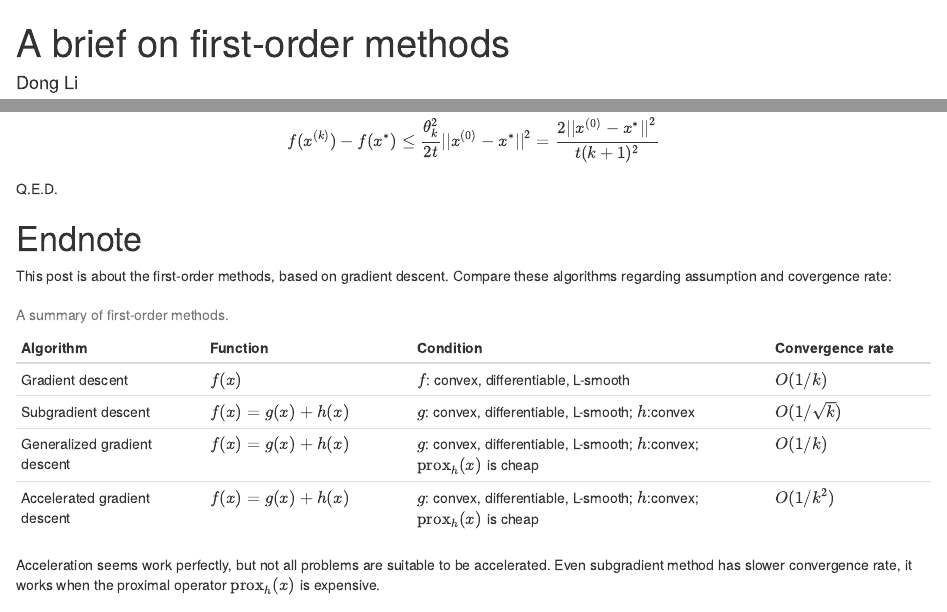
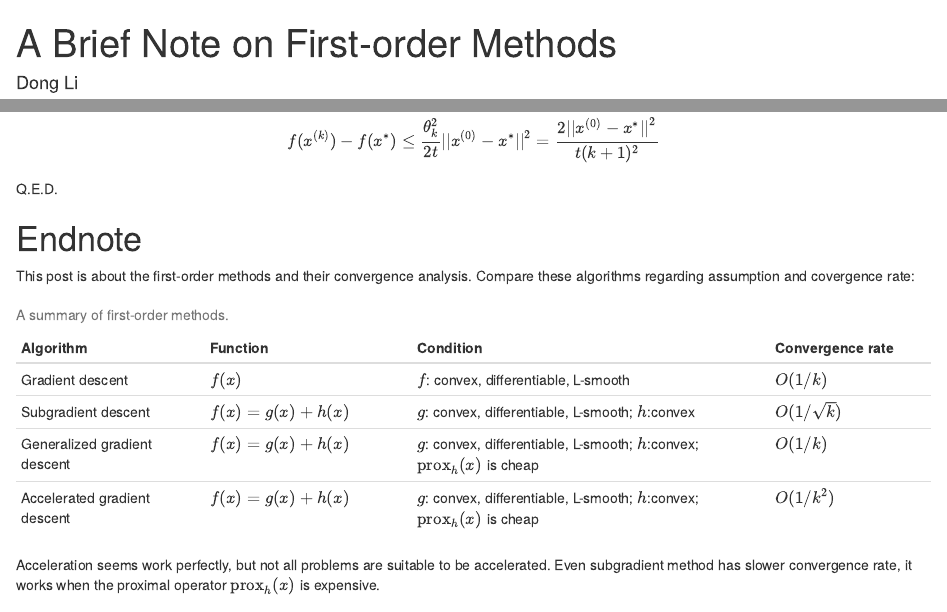
Before and after one commit to fairmiracle/Short-Tutorials, an R Markdown document (GD/convergeGD.Rmd): the page in a window 1100 px wide, from its top, and a second part further down, joined at a grey line. Rendered offline with R 4.5, knitr and Pandoc, with nearby package versions; code that draws random numbers runs with fixed seeds of ours.

Commit message:
first release

```diff
--- a/GD/convergeGD.Rmd
+++ b/GD/convergeGD.Rmd
@@ -1,5 +1,5 @@
 ---
-title: "A brief on first-order methods"
+title: "A Brief Note on First-order Methods"
 author: "Dong Li"
 date: "15 August 2017"
 output:
@@ -473,7 +473,7 @@ f(x^{(k)})-f(x^*)\leq \dfrac{\theta_k^2}{2t}||x^{(0)}-x^*||^2 = \dfrac{2||x^{(0)
 Q.E.D.
 
 # Endnote
-This post is about the first-order methods, based on gradient descent. Compare these algorithms regarding assumption and covergence rate:
+This post is about the first-order methods and their convergence analysis. Compare these algorithms regarding assumption and covergence rate:
 
 |  Algorithm   | Function  | Condition | Convergence rate   |
 |-------------+--------------+------------------------+-----------|
```
Also changed, not shown: GD/convergeGD.Rmd (2 more changed lines).
